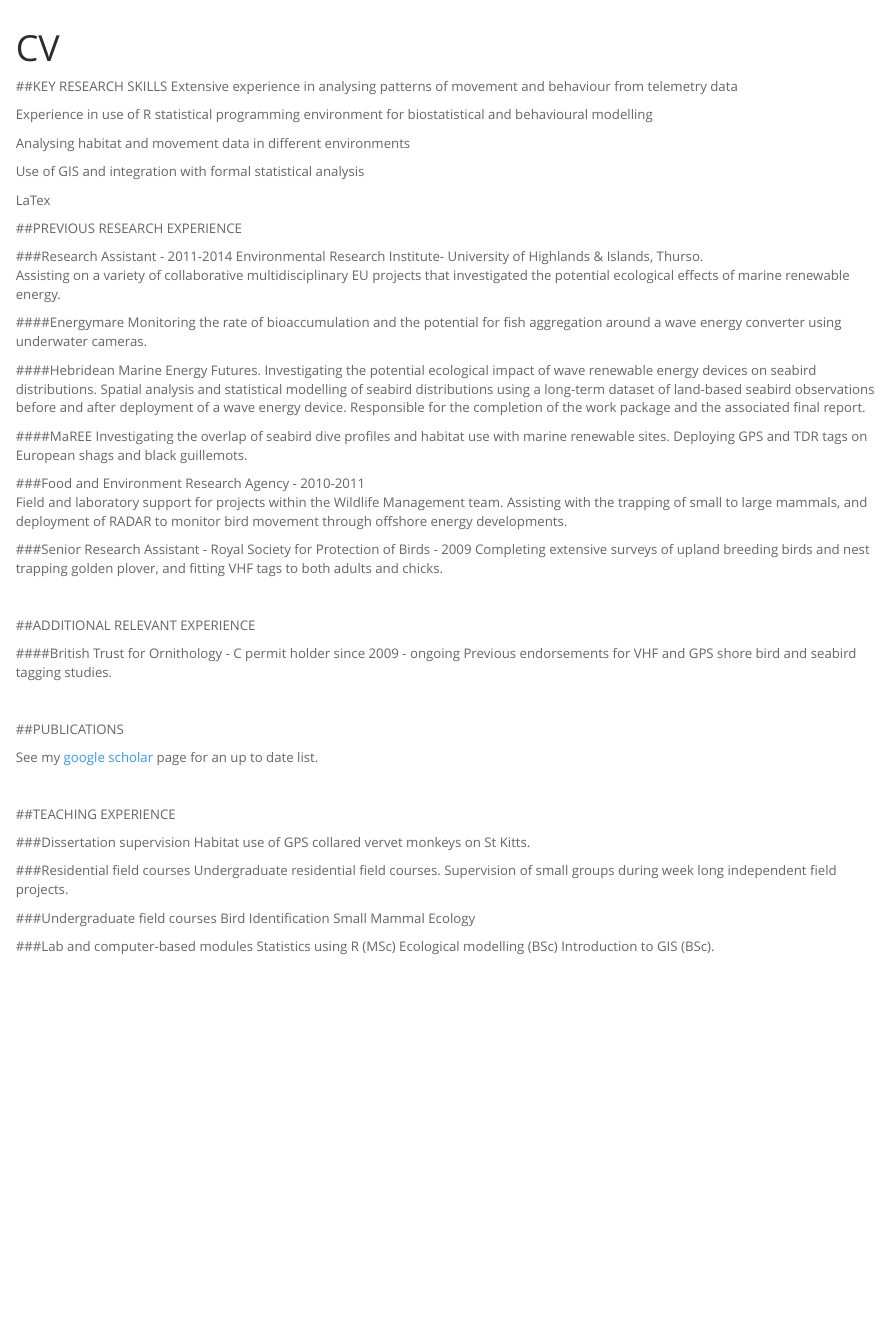
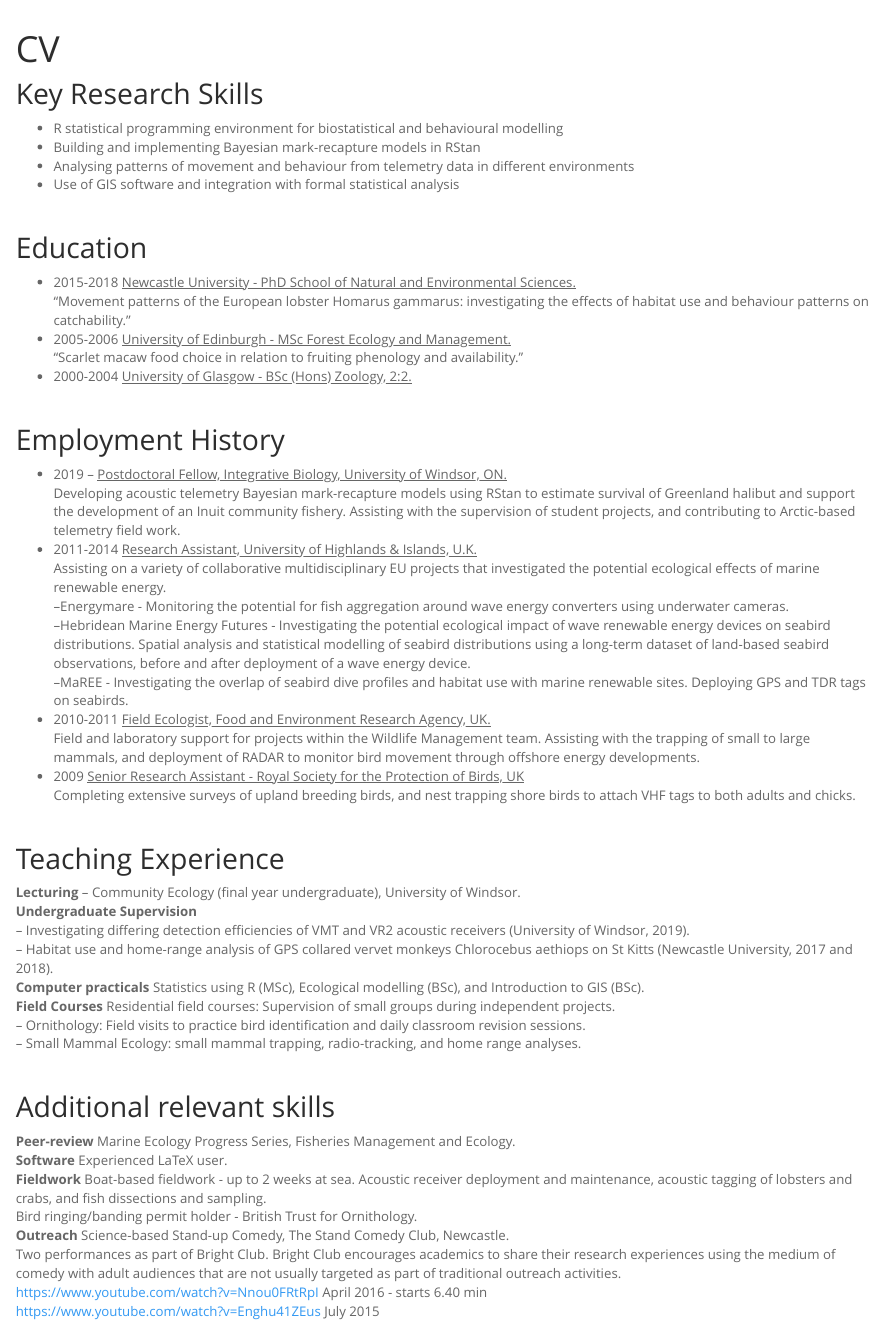
Before and after one commit to KirstyJLees/KirstyJLees.github.io, an R Markdown document (CV.Rmd): the page in a window 1100 px wide, from 60 px down before the commit and from 50 px down after it, so that both start at the same text. Rendered offline with R 4.5, knitr and Pandoc, with nearby package versions.

Commit message:
mar2020 update

```diff
--- a/CV.Rmd
+++ b/CV.Rmd
@@ -3,68 +3,56 @@ title: "CV"
 output: html_document
 ---
 
-##KEY RESEARCH SKILLS
-Extensive experience in analysing patterns of movement and behaviour from telemetry data
-
-Experience in use of R statistical programming environment for biostatistical and behavioural modelling
-
-Analysing habitat and movement data in different environments
-
-Use of GIS and integration with formal statistical analysis
-
-LaTex
-
-
-##PREVIOUS RESEARCH EXPERIENCE
-
-###Research Assistant - 2011-2014
-Environmental Research Institute- University of Highlands & Islands, Thurso.
-Assisting on a variety of collaborative multidisciplinary EU projects that investigated the potential ecological effects of marine renewable energy.
-
-####Energymare
-Monitoring the rate of bioaccumulation and the potential for fish aggregation around a wave energy converter using underwater cameras.
-
-####Hebridean Marine Energy Futures.
-Investigating the potential ecological impact of wave renewable energy devices on seabird distributions.  Spatial analysis and statistical modelling of seabird distributions using a long-term dataset of land-based seabird observations before and after deployment of a wave energy device. Responsible for the completion of the work package and the associated final report.
-
-####MaREE
-Investigating the overlap of seabird dive profiles and habitat use with marine renewable sites. Deploying GPS and TDR tags on European shags and black guillemots.
-
-###Food and Environment Research Agency - 2010-2011
-Field and laboratory support for projects within the Wildlife Management team. Assisting with the trapping of small to large mammals, and deployment of RADAR to monitor bird movement through offshore energy developments.
-
-###Senior Research Assistant - Royal Society for Protection of Birds - 2009
-Completing extensive surveys of upland breeding birds and nest trapping golden plover, and fitting VHF tags to both adults and chicks.
+## Key Research Skills
+-	R statistical programming environment for biostatistical and behavioural modelling
+-	Building and implementing Bayesian mark-recapture models in RStan
+-	Analysing patterns of movement and behaviour from telemetry data in different environments
+- Use of GIS software and integration with formal statistical analysis
 
 <br>
 
-##ADDITIONAL RELEVANT EXPERIENCE
-
-####British Trust for Ornithology - C permit holder since 2009 - ongoing
-Previous endorsements for VHF and GPS shore bird and seabird tagging studies.
+## Education
+- 2015-2018	<u>Newcastle University - PhD School of Natural and Environmental Sciences.</u><br>
+"Movement patterns of the European lobster Homarus gammarus: investigating the effects of habitat use and behaviour patterns on catchability."
+- 2005-2006	<u>University of Edinburgh - MSc Forest Ecology and Management.</u><br>
+"Scarlet macaw food choice in relation to fruiting phenology and availability."
+- 2000-2004	<u>University of Glasgow - BSc (Hons) Zoology, 2:2.</u><br>
 
 <br>
 
-##PUBLICATIONS
-
-See my [google scholar](https://scholar.google.co.uk/citations?user=CJeBxfUAAAAJ&hl=en) page for an up to date list.
+## Employment History
+- 2019 --	<u>Postdoctoral Fellow, Integrative Biology, University of Windsor, ON.</u><br>
+Developing acoustic telemetry Bayesian mark-recapture models using RStan to estimate survival of Greenland halibut and support the development of an Inuit community fishery. Assisting with the supervision of student projects, and contributing to Arctic-based telemetry field work.<br>
+- 2011-2014	<u>Research Assistant, University of Highlands & Islands, U.K.</u><br>
+Assisting on a variety of collaborative multidisciplinary EU projects that investigated the potential ecological effects of marine renewable energy.<br>
+--Energymare - Monitoring the potential for fish aggregation around wave energy converters using underwater cameras.<br>
+--Hebridean Marine Energy Futures - Investigating the potential ecological impact of wave renewable energy devices on seabird distributions. Spatial analysis and statistical modelling of seabird distributions using a long-term dataset of land-based seabird observations, before and after deployment of a wave energy device.<br>
+--MaREE - Investigating the overlap of seabird dive profiles and habitat use with marine renewable sites. Deploying GPS and TDR tags on seabirds.<br>
+- 2010-2011	<u>Field Ecologist, Food and Environment Research Agency, UK.</u><br>
+Field and laboratory support for projects within the Wildlife Management team. Assisting with the trapping of small to large mammals, and deployment of RADAR to monitor bird movement through offshore energy developments.<br>
+ - 2009	<u> Senior Research Assistant - Royal Society for the Protection of Birds, UK</u><br>
+Completing extensive surveys of upland breeding birds, and nest trapping shore birds to attach VHF tags to both adults and chicks.<br>
 
 <br>
 
-##TEACHING EXPERIENCE
+## Teaching Experience
+<b>Lecturing</b>	-- Community Ecology (final year undergraduate), University of Windsor.<br>
+<b>Undergraduate Supervision</b><br>
+-- Investigating differing detection efficiencies of VMT and VR2 acoustic receivers (University of Windsor, 2019). <br>
+-- Habitat use and home-range analysis of GPS collared vervet monkeys Chlorocebus aethiops on St Kitts (Newcastle University, 2017 and 2018). <br>
+<b>Computer practicals</b> Statistics using R (MSc), Ecological modelling (BSc), and Introduction to GIS (BSc).<br>
+<b>Field Courses</b> Residential field courses: Supervision of small groups during independent projects.<br>
+-- Ornithology: Field visits to practice bird identification and daily classroom revision sessions.<br>
+-- Small Mammal Ecology: small mammal trapping, radio-tracking, and home range analyses. <br>
 
-###Dissertation supervision
-Habitat use of GPS collared vervet monkeys on St Kitts.
+<br>
 
-###Residential field courses
-Undergraduate residential field courses.
-Supervision of small groups during week long independent field projects.
-
-###Undergraduate field courses
-Bird Identification
-Small Mammal Ecology
-
-###Lab and computer-based modules
-Statistics using R (MSc)
-Ecological modelling (BSc)
-Introduction to GIS (BSc).
+## Additional relevant skills
+<b>Peer-review</b>	Marine Ecology Progress Series, Fisheries Management and Ecology.<br>
+<b>Software</b>	Experienced LaTeX user.<br>
+<b>Fieldwork</b>	Boat-based fieldwork - up to 2 weeks at sea. Acoustic receiver deployment and maintenance, acoustic tagging of lobsters and crabs, and fish dissections and sampling.<br>
+Bird ringing/banding permit holder - British Trust for Ornithology.<br>
+<b>Outreach</b>	Science-based Stand-up Comedy, The Stand Comedy Club, Newcastle.<br>
+Two performances as part of Bright Club. Bright Club encourages academics to share their research experiences using the medium of comedy with adult audiences that are not usually targeted as part of traditional outreach activities.<br>
+https://www.youtube.com/watch?v=Nnou0FRtRpI April 2016 - starts 6.40 min<br>
+https://www.youtube.com/watch?v=Enghu41ZEus July 2015
```
Also changed, not shown: About.Rmd (+4 -2 lines), Publications.Rmd (+9 -10 lines), About.html, CV.html, Outreach.html, Publications.html, index.html.
